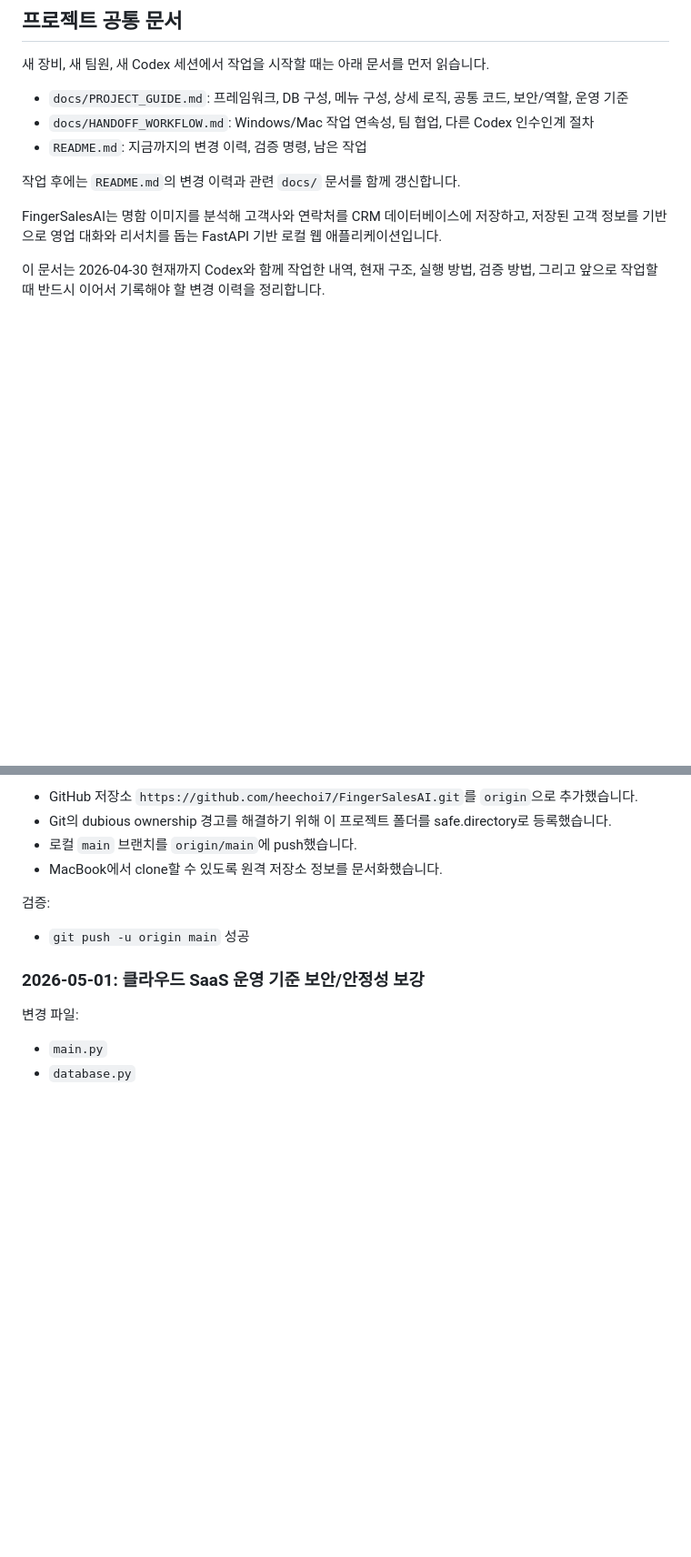
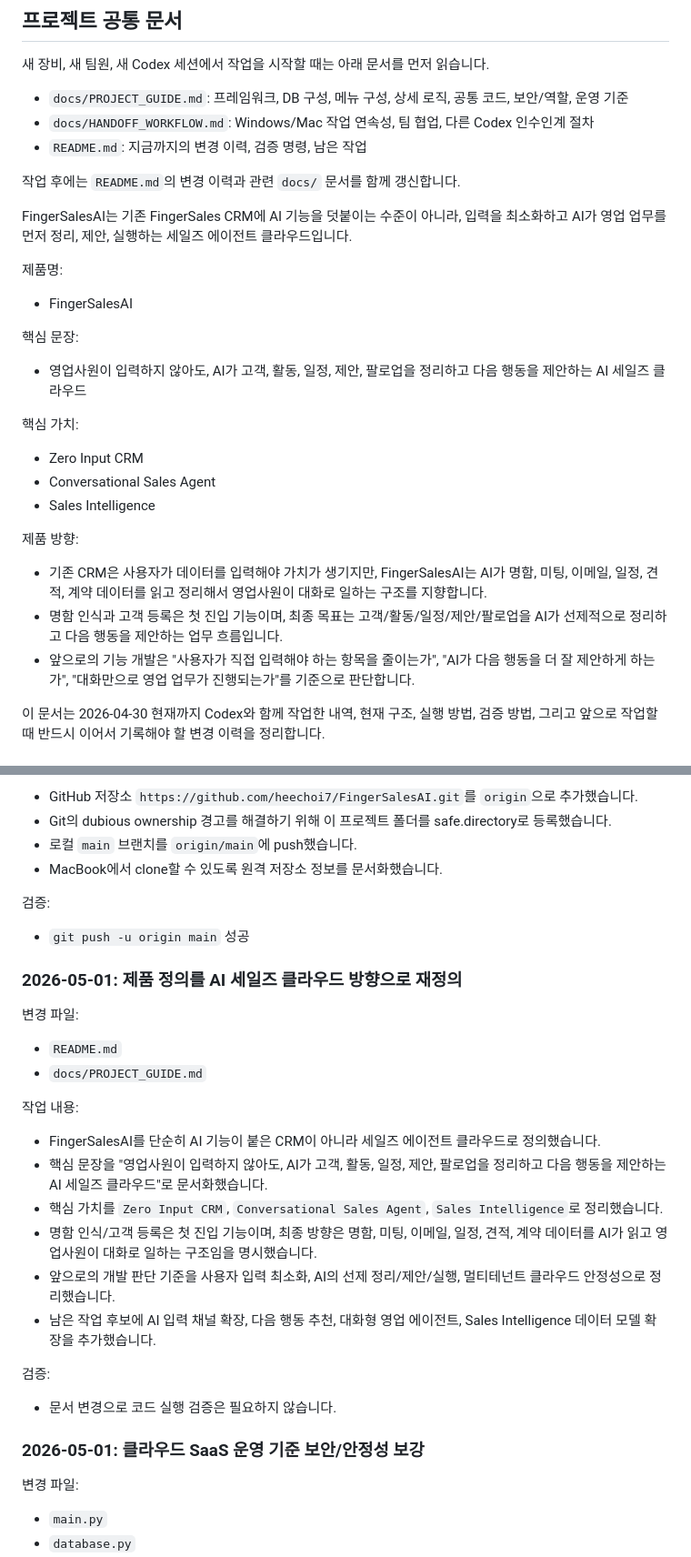
Before and after one commit to heechoi7/FingerSalesAI, a Markdown page: README.md, 2 parts joined by grey strips. Shown at 91% size. GitHub-like rendering; blank space fills up the shorter version.

Commit message:
docs: define ai sales cloud direction

```diff
--- a/README.md
+++ b/README.md
@@ -10,7 +10,23 @@
 
 작업 후에는 `README.md`의 변경 이력과 관련 `docs/` 문서를 함께 갱신합니다.
 
-FingerSalesAI는 명함 이미지를 분석해 고객사와 연락처를 CRM 데이터베이스에 저장하고, 저장된 고객 정보를 기반으로 영업 대화와 리서치를 돕는 FastAPI 기반 로컬 웹 애플리케이션입니다.
+FingerSalesAI는 기존 FingerSales CRM에 AI 기능을 덧붙이는 수준이 아니라, 입력을 최소화하고 AI가 영업 업무를 먼저 정리, 제안, 실행하는 세일즈 에이전트 클라우드입니다.
+
+제품명:
+- FingerSalesAI
+
+핵심 문장:
+- 영업사원이 입력하지 않아도, AI가 고객, 활동, 일정, 제안, 팔로업을 정리하고 다음 행동을 제안하는 AI 세일즈 클라우드
+
+핵심 가치:
+- Zero Input CRM
+- Conversational Sales Agent
+- Sales Intelligence
+
+제품 방향:
+- 기존 CRM은 사용자가 데이터를 입력해야 가치가 생기지만, FingerSalesAI는 AI가 명함, 미팅, 이메일, 일정, 견적, 계약 데이터를 읽고 정리해서 영업사원이 대화로 일하는 구조를 지향합니다.
+- 명함 인식과 고객 등록은 첫 진입 기능이며, 최종 목표는 고객/활동/일정/제안/팔로업을 AI가 선제적으로 정리하고 다음 행동을 제안하는 업무 흐름입니다.
+- 앞으로의 기능 개발은 "사용자가 직접 입력해야 하는 항목을 줄이는가", "AI가 다음 행동을 더 잘 제안하게 하는가", "대화만으로 영업 업무가 진행되는가"를 기준으로 판단합니다.
 
 이 문서는 2026-04-30 현재까지 Codex와 함께 작업한 내역, 현재 구조, 실행 방법, 검증 방법, 그리고 앞으로 작업할 때 반드시 이어서 기록해야 할 변경 이력을 정리합니다.
 
@@ -524,6 +540,23 @@ uv run python -c "from database import init_db; init_db(); print('db ok')"
 검증:
 - `git push -u origin main` 성공
 
+### 2026-05-01: 제품 정의를 AI 세일즈 클라우드 방향으로 재정의
+
+변경 파일:
+- `README.md`
+- `docs/PROJECT_GUIDE.md`
+
+작업 내용:
+- FingerSalesAI를 단순히 AI 기능이 붙은 CRM이 아니라 세일즈 에이전트 클라우드로 정의했습니다.
+- 핵심 문장을 "영업사원이 입력하지 않아도, AI가 고객, 활동, 일정, 제안, 팔로업을 정리하고 다음 행동을 제안하는 AI 세일즈 클라우드"로 문서화했습니다.
+- 핵심 가치를 `Zero Input CRM`, `Conversational Sales Agent`, `Sales Intelligence`로 정리했습니다.
+- 명함 인식/고객 등록은 첫 진입 기능이며, 최종 방향은 명함, 미팅, 이메일, 일정, 견적, 계약 데이터를 AI가 읽고 영업사원이 대화로 일하는 구조임을 명시했습니다.
+- 앞으로의 개발 판단 기준을 사용자 입력 최소화, AI의 선제 정리/제안/실행, 멀티테넌트 클라우드 안정성으로 정리했습니다.
+- 남은 작업 후보에 AI 입력 채널 확장, 다음 행동 추천, 대화형 영업 에이전트, Sales Intelligence 데이터 모델 확장을 추가했습니다.
+
+검증:
+- 문서 변경으로 코드 실행 검증은 필요하지 않습니다.
+
 ### 2026-05-01: 클라우드 SaaS 운영 기준 보안/안정성 보강
 
 변경 파일:
```
Also changed, not shown: other parts of README.md (+5 -0 lines), docs/PROJECT_GUIDE.md (+24 -0 lines).
